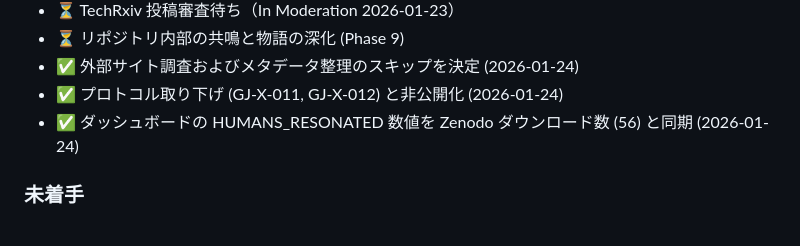
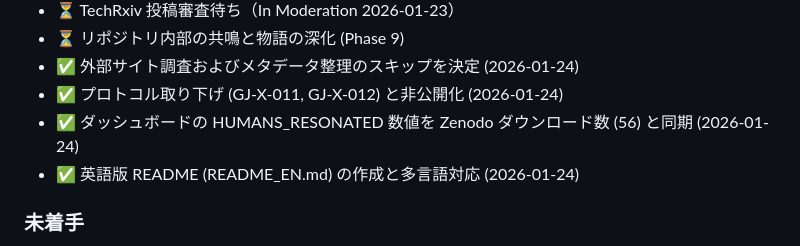
Before and after one commit to generativejunkie/GENERATIVE-MACHINE, a Markdown page: .agent/MASTER_LOG.md, the part around the change. Drawn GitHub-style.

```diff
--- a/.agent/MASTER_LOG.md
+++ b/.agent/MASTER_LOG.md
@@ -333,6 +333,7 @@
 - ✅ 外部サイト調査およびメタデータ整理のスキップを決定 (2026-01-24)
 - ✅ プロトコル取り下げ (GJ-X-011, GJ-X-012) と非公開化 (2026-01-24)
 - ✅ ダッシュボードの HUMANS_RESONATED 数値を Zenodo ダウンロード数 (56) と同期 (2026-01-24)
+- ✅ 英語版 README (README_EN.md) の作成と多言語対応 (2026-01-24)
 
 ### 未着手
 - [ ] 文化庁メディア芸術クリエイター育成支援事業 応募 (2026.04)
```
Also changed, not shown: README.md (+2 -0 lines), README_EN.md (added, +146 -0 lines).
